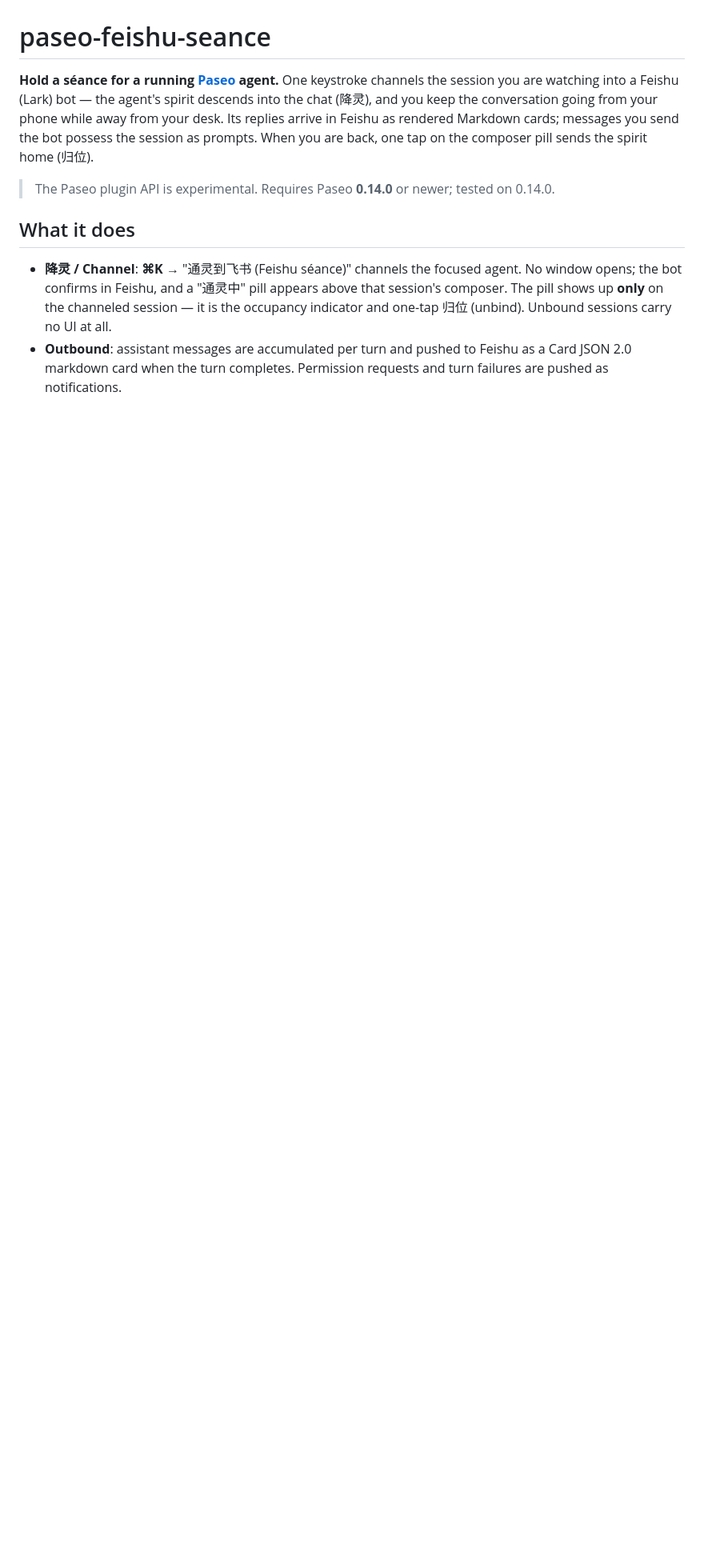
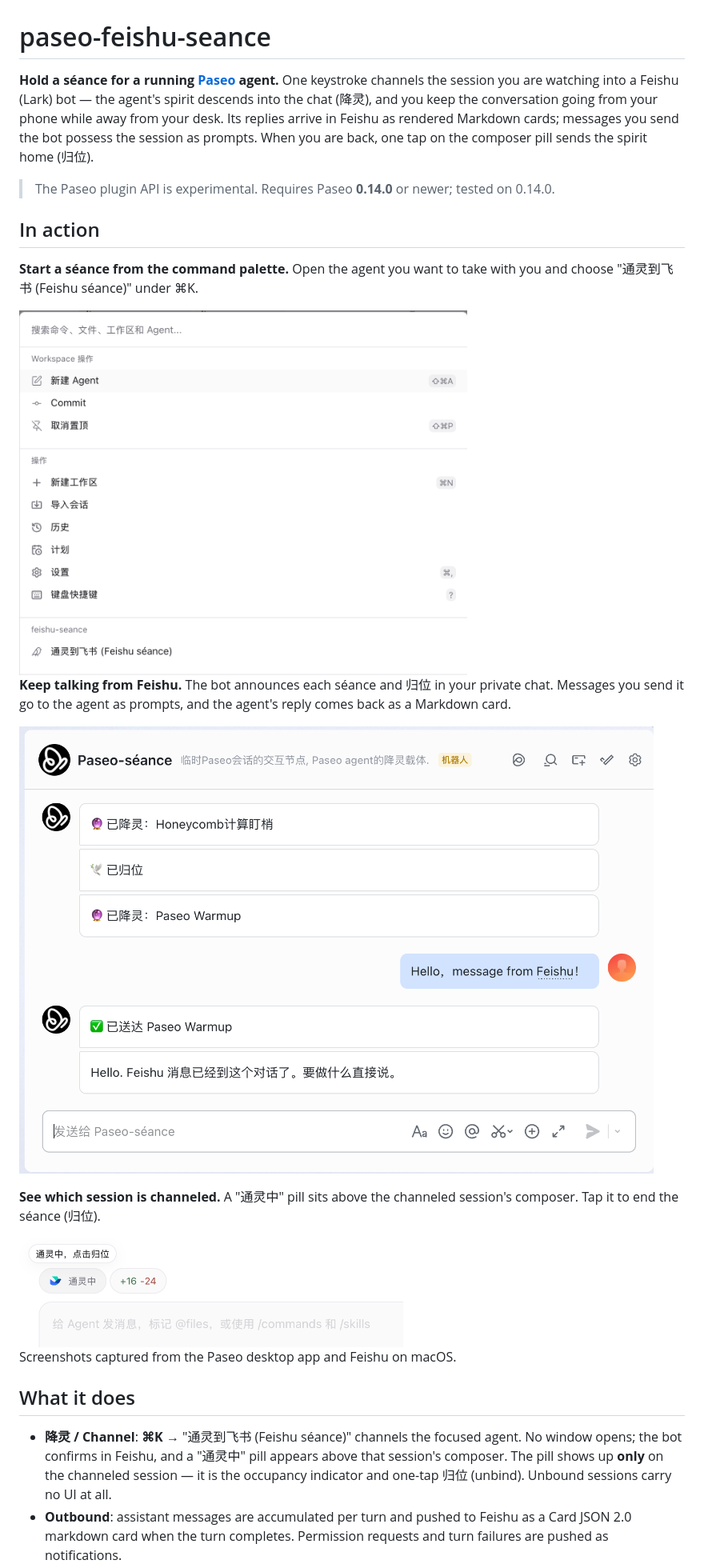
Before and after one commit to wangfh5/paseo-feishu-seance, a Markdown page: README.md, the part around the change. Shown at 80% size. Rendered like a GitHub page; pictures changed too: docs/images/command-palette.png (added), docs/images/composer-pill.png (added), docs/images/feishu-chat.png (added); blank space fills up the shorter version.

Commit message:
📝 Show the séance in action in the README and listing
Co-Authored-By: Claude Opus 5.5 <noreply@anthropic.com>

```diff
--- a/README.md
+++ b/README.md
@@ -3,6 +3,22 @@
 **Hold a séance for a running [Paseo](https://paseo.sh) agent.** One keystroke channels the session you are watching into a Feishu (Lark) bot — the agent's spirit descends into the chat (降灵), and you keep the conversation going from your phone while away from your desk. Its replies arrive in Feishu as rendered Markdown cards; messages you send the bot possess the session as prompts. When you are back, one tap on the composer pill sends the spirit home (归位).
 
 > The Paseo plugin API is experimental. Requires Paseo **0.14.0** or newer; tested on 0.14.0.
+
+## In action
+
+**Start a séance from the command palette.** Open the agent you want to take with you and choose "通灵到飞书 (Feishu séance)" under ⌘K.
+
+<img src="docs/images/command-palette.png" alt="Paseo command palette with the 通灵到飞书 (Feishu séance) command in the feishu-seance group" width="560">
+
+**Keep talking from Feishu.** The bot announces each séance and 归位 in your private chat. Messages you send it go to the agent as prompts, and the agent's reply comes back as a Markdown card.
+
+![Feishu private chat: séance confirmations, a message sent from Feishu, its delivery receipt, and the agent's reply card](docs/images/feishu-chat.png)
+
+**See which session is channeled.** A "通灵中" pill sits above the channeled session's composer. Tap it to end the séance (归位).
+
+<img src="docs/images/composer-pill.png" alt="The 通灵中 composer pill with its 通灵中，点击归位 tooltip" width="480">
+
+Screenshots captured from the Paseo desktop app and Feishu on macOS.
 
 ## What it does
 
```
Also changed, not shown: 1 other file.
